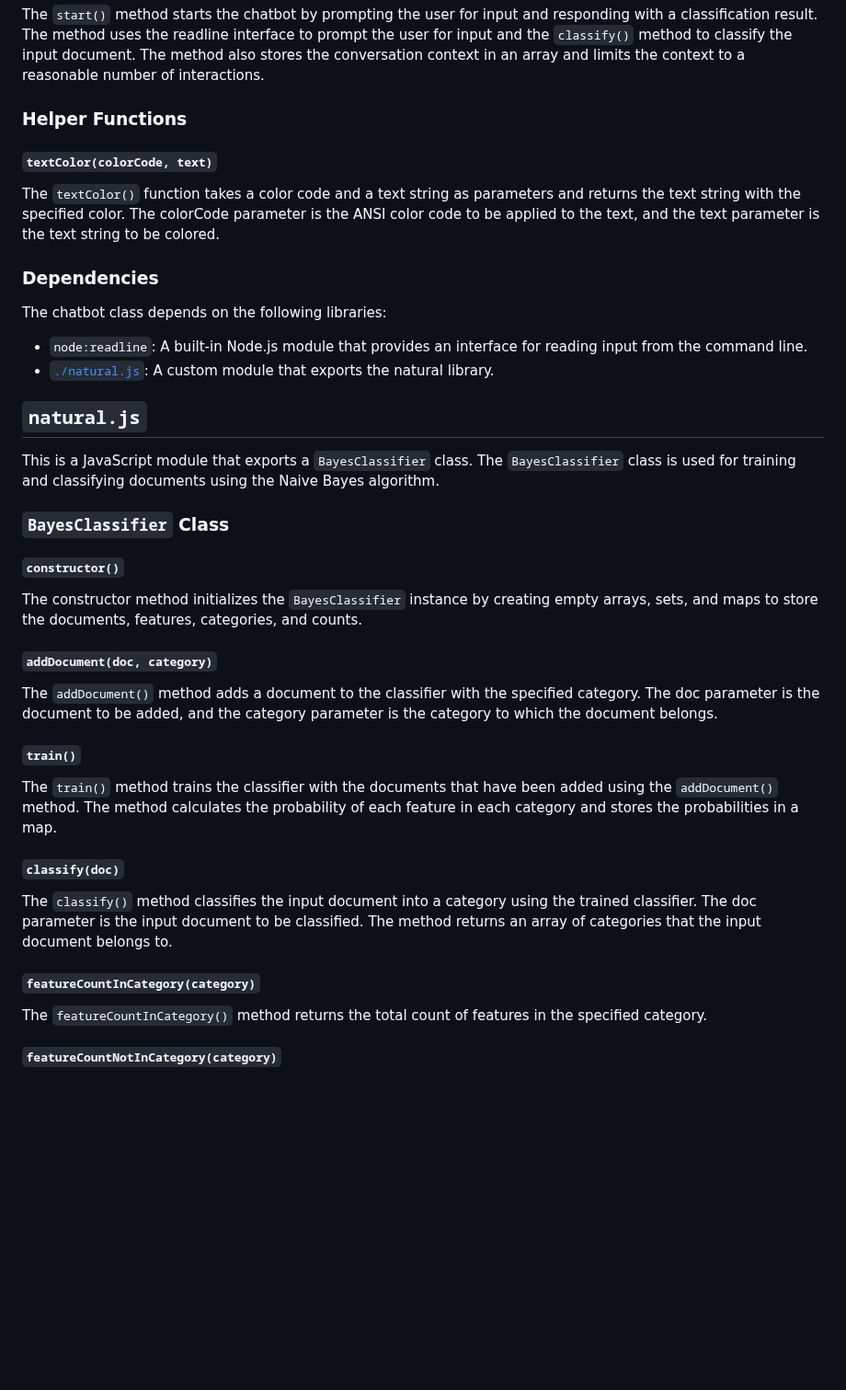
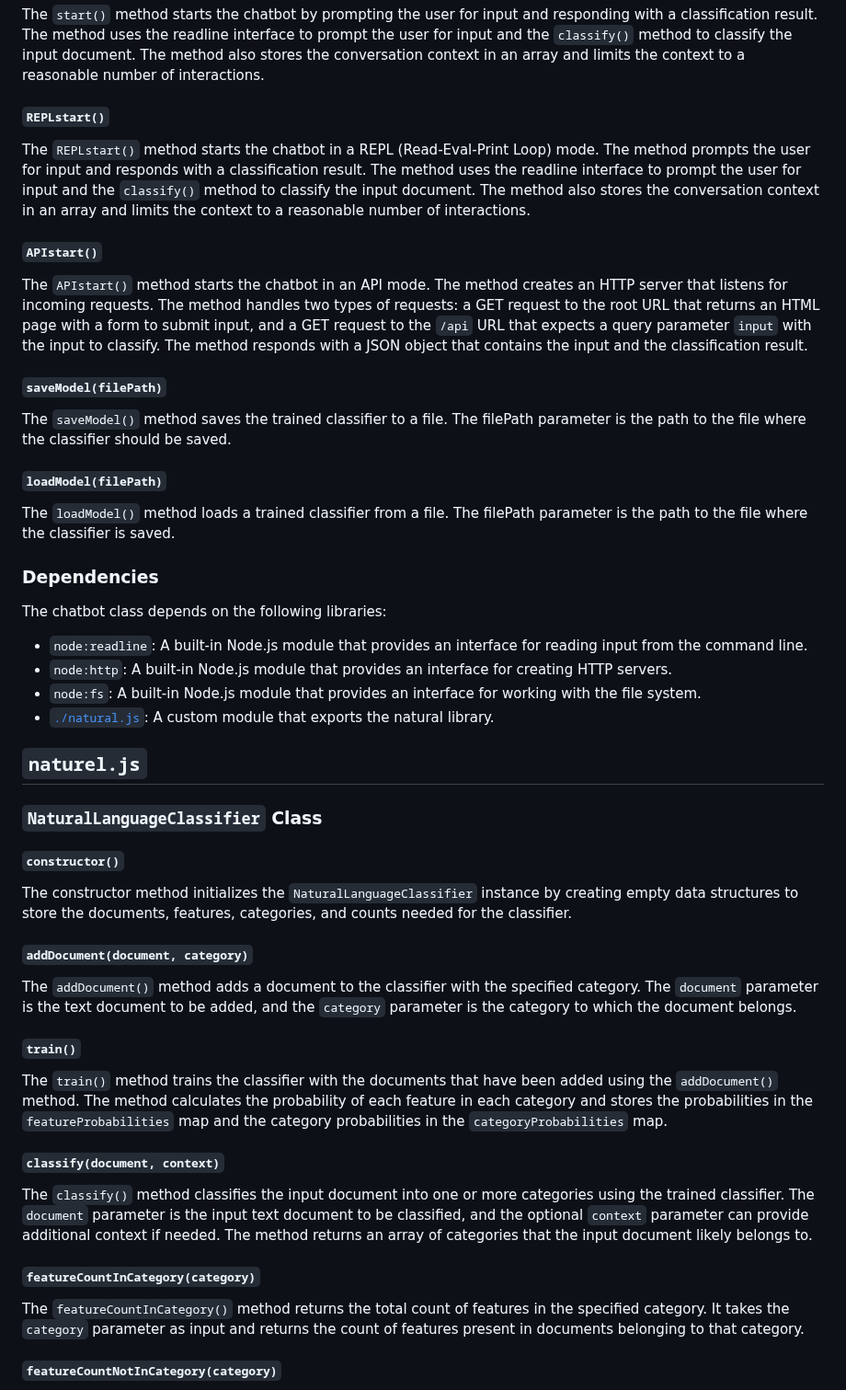
Before and after one commit to AugustinMauroy/neuralnetwork, a Markdown page: chatbot/docs/README.md, the part around one of its changes. Shown at 92% size. GitHub-like rendering; blank space fills up the shorter version.

Commit message:
chore(chatbot): docs update

```diff
--- a/chatbot/docs/README.md
+++ b/chatbot/docs/README.md
@@ -28,44 +28,54 @@ The `classify()` method classifies the input document into a category using the
 
 The `start()` method starts the chatbot by prompting the user for input and responding with a classification result. The method uses the readline interface to prompt the user for input and the `classify()` method to classify the input document. The method also stores the conversation context in an array and limits the context to a reasonable number of interactions.
 
-### Helper Functions
+##### `REPLstart()`
 
-#### `textColor(colorCode, text)`
+The `REPLstart()` method starts the chatbot in a REPL (Read-Eval-Print Loop) mode. The method prompts the user for input and responds with a classification result. The method uses the readline interface to prompt the user for input and the `classify()` method to classify the input document. The method also stores the conversation context in an array and limits the context to a reasonable number of interactions.
 
-The `textColor()` function takes a color code and a text string as parameters and returns the text string with the specified color. The colorCode parameter is the ANSI color code to be applied to the text, and the text parameter is the text string to be colored.
+##### `APIstart()`
+
+The `APIstart()` method starts the chatbot in an API mode. The method creates an HTTP server that listens for incoming requests. The method handles two types of requests: a GET request to the root URL that returns an HTML page with a form to submit input, and a GET request to the `/api` URL that expects a query parameter `input` with the input to classify. The method responds with a JSON object that contains the input and the classification result.
+
+#### `saveModel(filePath)`
+
+The `saveModel()` method saves the trained classifier to a file. The filePath parameter is the path to the file where the classifier should be saved.
+
+#### `loadModel(filePath)`
+
+The `loadModel()` method loads a trained classifier from a file. The filePath parameter is the path to the file where the classifier is saved.
 
 ### Dependencies
 
 The chatbot class depends on the following libraries:
 
 * `node:readline`: A built-in Node.js module that provides an interface for reading input from the command line.
+* `node:http`: A built-in Node.js module that provides an interface for creating HTTP servers.
+* `node:fs`: A built-in Node.js module that provides an interface for working with the file system.
 * [`./natural.js`](#naturaljs): A custom module that exports the natural library.
 
-## `natural.js`
+## `naturel.js`
 
-This is a JavaScript module that exports a `BayesClassifier` class. The `BayesClassifier` class is used for training and classifying documents using the Naive Bayes algorithm.
-
-### `BayesClassifier` Class
+### `NaturalLanguageClassifier` Class
 
 #### `constructor()`
 
-The constructor method initializes the `BayesClassifier` instance by creating empty arrays, sets, and maps to store the documents, features, categories, and counts.
+The constructor method initializes the `NaturalLanguageClassifier` instance by creating empty data structures to store the documents, features, categories, and counts needed for the classifier.
 
-#### `addDocument(doc, category)`
+#### `addDocument(document, category)`
 
-The `addDocument()` method adds a document to the classifier with the specified category. The doc parameter is the document to be added, and the category parameter is the category to which the document belongs.
+The `addDocument()` method adds a document to the classifier with the specified category. The `document` parameter is the text document to be added, and the `category` parameter is the category to which the document belongs.
 
 #### `train()`
 
-The `train()` method trains the classifier with the documents that have been added using the `addDocument()` method. The method calculates the probability of each feature in each category and stores the probabilities in a map.
+The `train()` method trains the classifier with the documents that have been added using the `addDocument()` method. The method calculates the probability of each feature in each category and stores the probabilities in the `featureProbabilities` map and the category probabilities in the `categoryProbabilities` map.
 
-#### `classify(doc)`
+#### `classify(document, context)`
 
-The `classify()` method classifies the input document into a category using the trained classifier. The doc parameter is the input document to be classified. The method returns an array of categories that the input document belongs to.
+The `classify()` method classifies the input document into one or more categories using the trained classifier. The `document` parameter is the input text document to be classified, and the optional `context` parameter can provide additional context if needed. The method returns an array of categories that the input document likely belongs to.
 
 #### `featureCountInCategory(category)`
 
-The `featureCountInCategory()` method returns the total count of features in the specified category.
+The `featureCountInCategory()` method returns the total count of features in the specified category. It takes the `category` parameter as input and returns the count of features present in documents belonging to that category.
 
 #### `featureCountNotInCategory(category)`
 
```
Also changed, not shown: other parts of chatbot/docs/README.md (+12 -1 lines).
